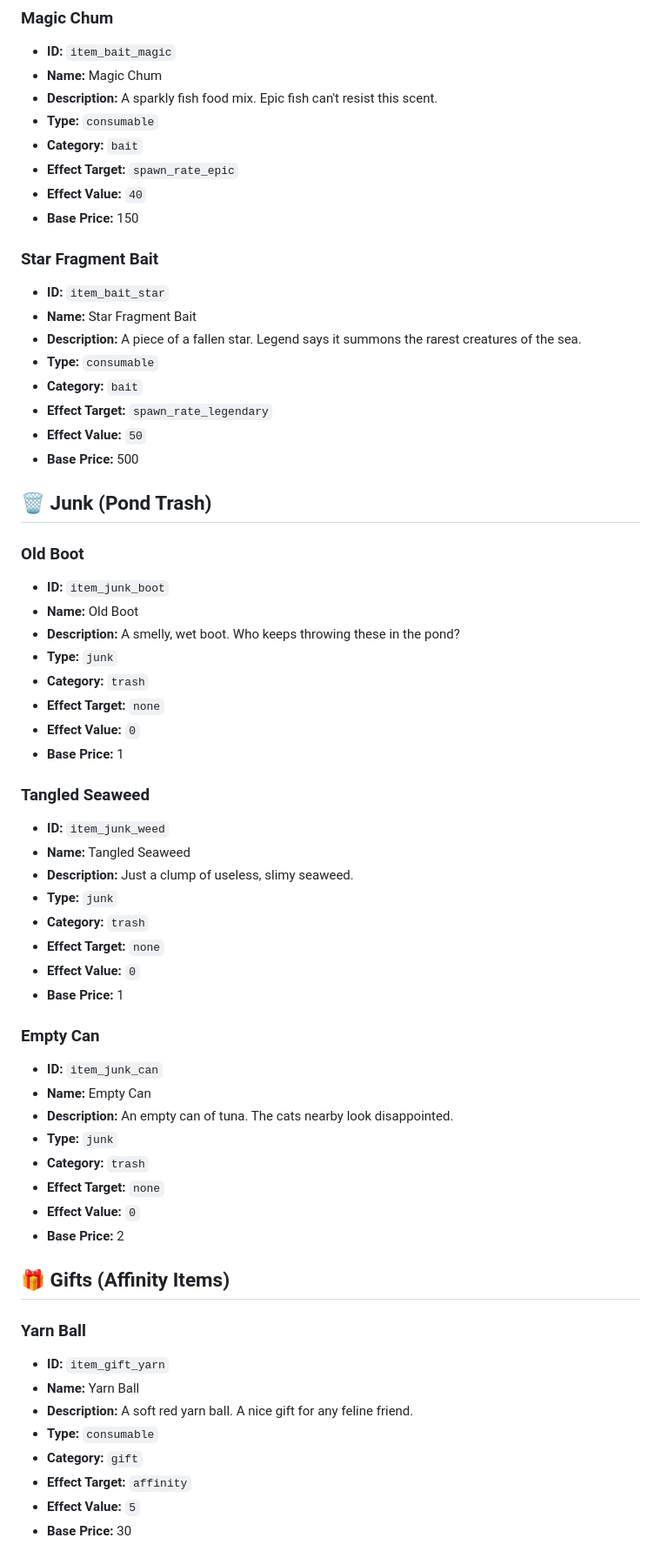
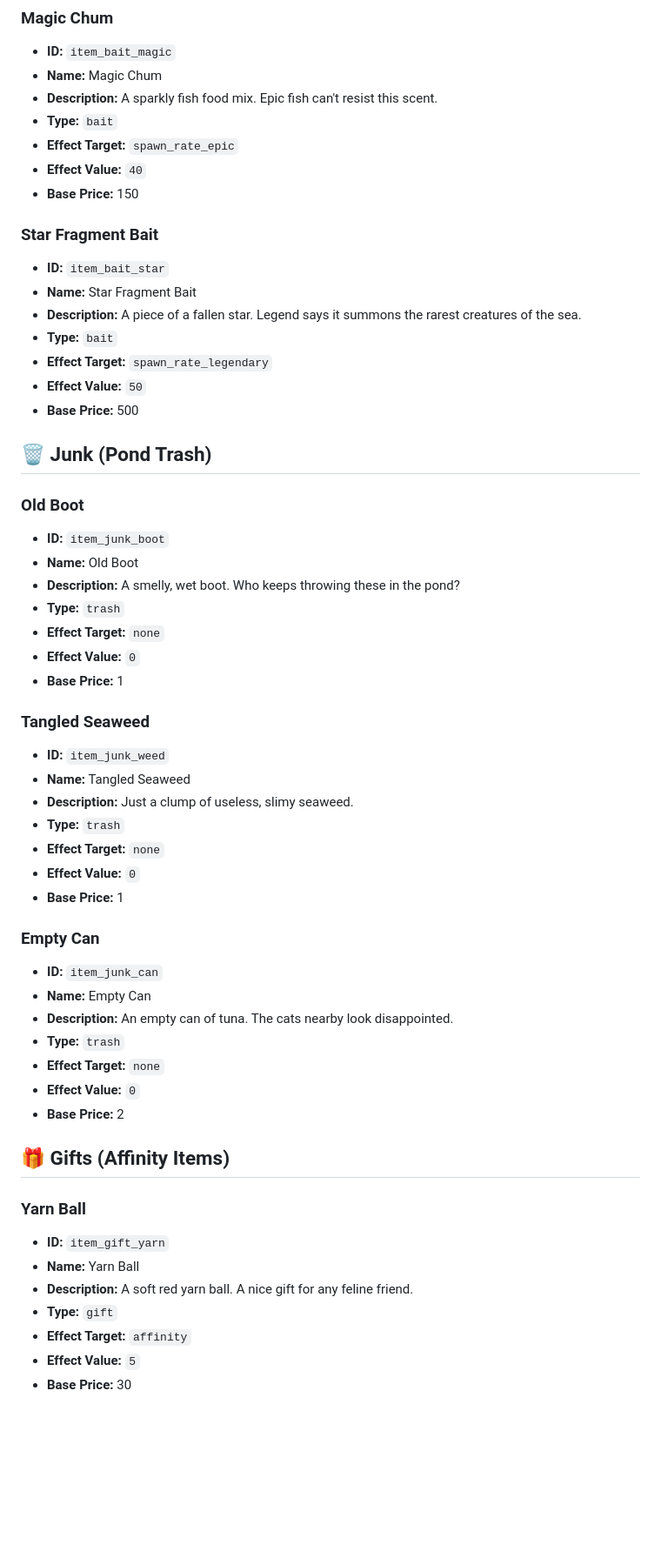
Before and after one commit to inoixh/TFG_2DAM, a Markdown page: items&services.md, the part around one of its changes. Shown at 87% size. GitHub-like rendering; blank space fills up the shorter version.

```diff
--- a/items&services.md
+++ b/items&services.md
@@ -69,8 +63,7 @@
 * **ID:** `item_bait_magic`
 * **Name:** Magic Chum
 * **Description:** A sparkly fish food mix. Epic fish can't resist this scent.
-* **Type:** `consumable`
-* **Category:** `bait`
+* **Type:** `bait`
 * **Effect Target:** `spawn_rate_epic`
 * **Effect Value:** `40`
 * **Base Price:** 150
@@ -79,8 +72,7 @@
 * **ID:** `item_bait_star`
 * **Name:** Star Fragment Bait
 * **Description:** A piece of a fallen star. Legend says it summons the rarest creatures of the sea.
-* **Type:** `consumable`
-* **Category:** `bait`
+* **Type:** `bait`
 * **Effect Target:** `spawn_rate_legendary`
 * **Effect Value:** `50`
 * **Base Price:** 500
@@ -92,8 +84,7 @@
 * **ID:** `item_junk_boot`
 * **Name:** Old Boot
 * **Description:** A smelly, wet boot. Who keeps throwing these in the pond?
-* **Type:** `junk`
-* **Category:** `trash`
+* **Type:** `trash`
 * **Effect Target:** `none`
 * **Effect Value:** `0`
 * **Base Price:** 1
@@ -102,8 +93,7 @@
 * **ID:** `item_junk_weed`
 * **Name:** Tangled Seaweed
 * **Description:** Just a clump of useless, slimy seaweed.
-* **Type:** `junk`
-* **Category:** `trash`
+* **Type:** `trash`
 * **Effect Target:** `none`
 * **Effect Value:** `0`
 * **Base Price:** 1
@@ -112,8 +102,7 @@
 * **ID:** `item_junk_can`
 * **Name:** Empty Can
 * **Description:** An empty can of tuna. The cats nearby look disappointed.
-* **Type:** `junk`
-* **Category:** `trash`
+* **Type:** `trash`
 * **Effect Target:** `none`
 * **Effect Value:** `0`
 * **Base Price:** 2
@@ -125,8 +114,7 @@
 * **ID:** `item_gift_yarn`
 * **Name:** Yarn Ball
 * **Description:** A soft red yarn ball. A nice gift for any feline friend.
-* **Type:** `consumable`
-* **Category:** `gift`
+* **Type:** `gift`
 * **Effect Target:** `affinity`
 * **Effect Value:** `5`
 * **Base Price:** 30
```
Also changed, not shown: other parts of items&services.md (+22 -20 lines).
